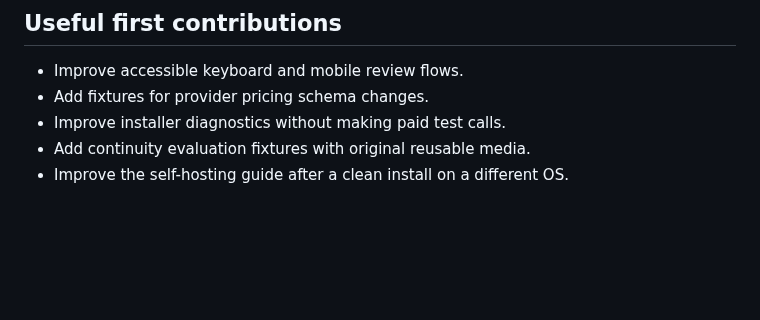
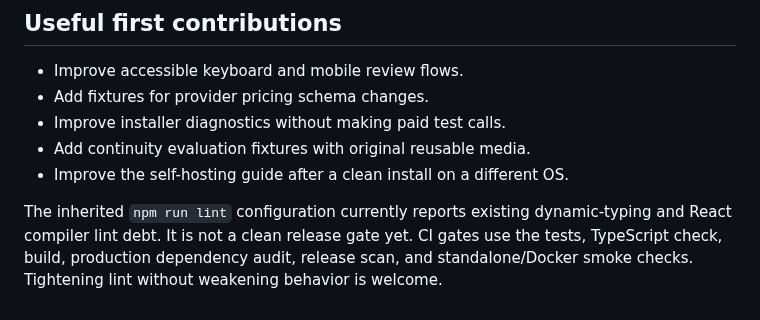
Before and after one commit to leviseyes/the-big-slop, a Markdown page: CONTRIBUTING.md, the part around the change. Drawn GitHub-style; blank space fills up the shorter version.

```diff
--- a/CONTRIBUTING.md
+++ b/CONTRIBUTING.md
@@ -26,3 +26,5 @@ Keep PRs free of credentials and generated/private media. New sample content mus
 - Improve installer diagnostics without making paid test calls.
 - Add continuity evaluation fixtures with original reusable media.
 - Improve the self-hosting guide after a clean install on a different OS.
+
+The inherited `npm run lint` configuration currently reports existing dynamic-typing and React compiler lint debt. It is not a clean release gate yet. CI gates use the tests, TypeScript check, build, production dependency audit, release scan, and standalone/Docker smoke checks. Tightening lint without weakening behavior is welcome.
```
Also changed, not shown: README.md (+2 -0 lines), docs/demo.md (+6 -0 lines), docs/images/studio-desktop.png (added), docs/images/studio-mobile.png (added), 7 other files.
